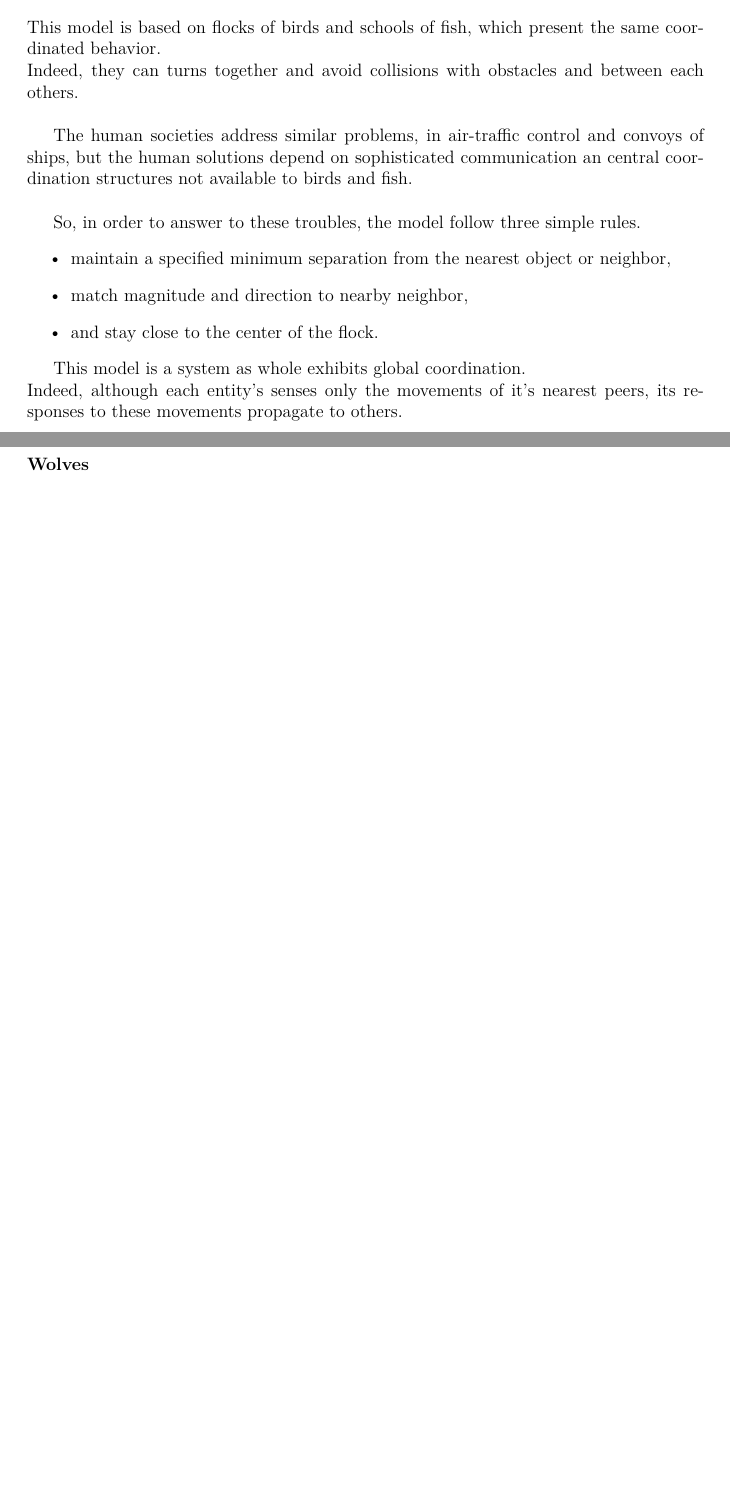
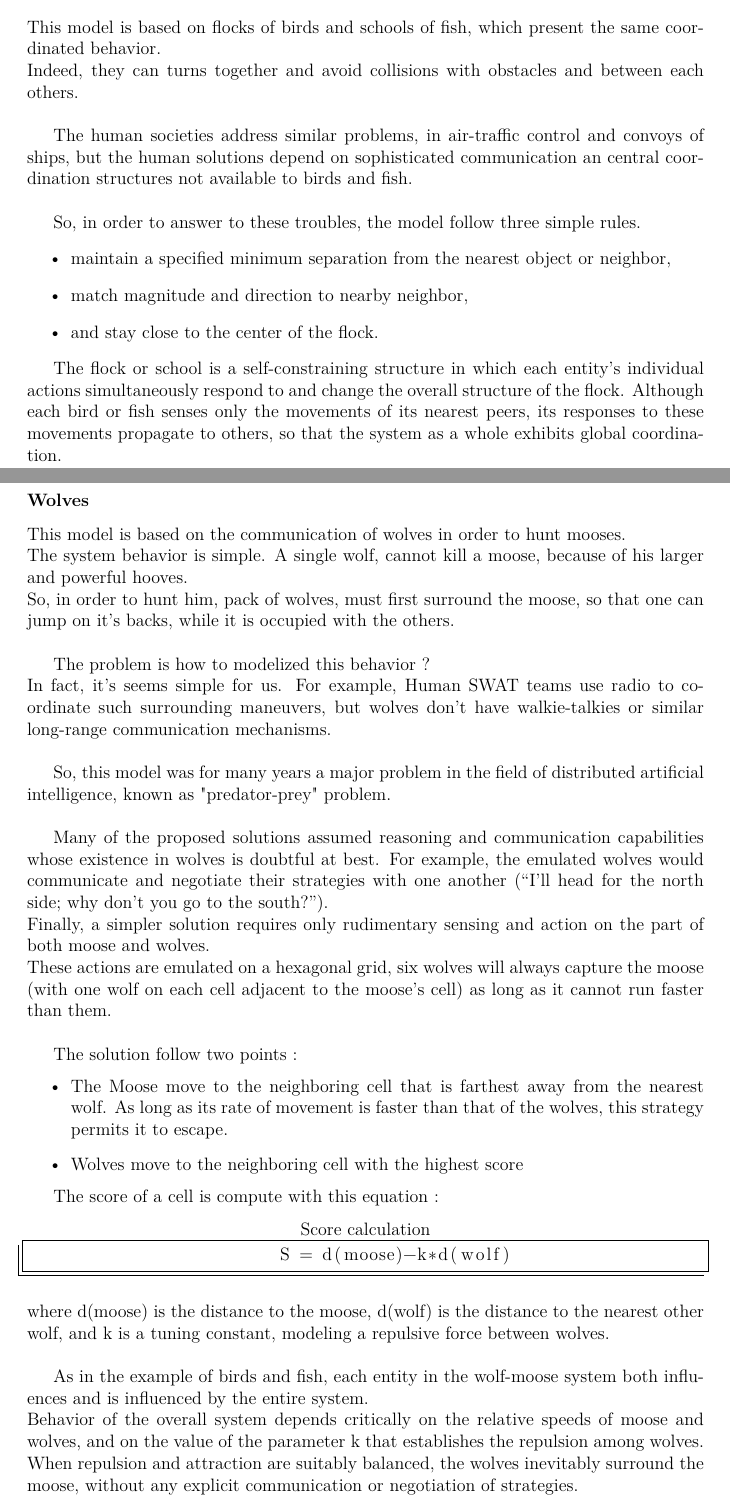
Before and after one commit to jetcheve/M2_PER_MMUAVGRA, a LaTeX thesis (ressources/rapport/memory.tex, which reads ressources/rapport/analysis_of_existing.tex): two parts of pages 31 and 32 of 57, joined at a grey line, cut so that both start at the same text, the shorter picture padded with empty space. Compiled offline with pdfLaTeX.

Commit message:
maj analyse existant

```diff
--- a/ressources/rapport/analysis_of_existing.tex
+++ b/ressources/rapport/analysis_of_existing.tex
@@ -452,11 +452,41 @@
 \item and stay close to the center of the flock.
 \end{itemize}
 
-This model is a system as whole exhibits global coordination.\\
-Indeed, although each entity's senses only the movements of it's nearest peers, its responses to these movements propagate to others.\\
-
-
+The flock or school is a self-constraining structure in which each entity’s individual
+actions simultaneously respond to and change the overall structure of the flock. Although each bird or
+fish senses only the movements of its nearest peers, its responses to these movements propagate to
+others, so that the system as a whole exhibits global coordination.\\
 
 \newpage
 
 \subsubsection{Wolves}
+
+This model is based on the communication of wolves in order to hunt mooses.\\
+The system behavior is simple. A single wolf, cannot kill a moose, because of his larger and powerful hooves.\\
+So, in order to hunt him, pack of wolves, must first surround the moose, so that one can jump on it's backs, while it is occupied with the others.\\
+
+The problem is how to modelized this behavior ?\\
+In fact, it's seems simple for us. For example, Human SWAT teams use radio to coordinate such surrounding maneuvers, but wolves don’t have walkie-talkies or similar long-range communication mechanisms.\\
+
+So, this model was for many years a major problem in the field of distributed artificial intelligence, known as "predator-prey" problem.\\
+
+Many of the proposed solutions assumed reasoning and communication capabilities whose existence in wolves is doubtful at best. For example, the emulated wolves would communicate and negotiate their strategies with one another (“I’ll head for the north side; why don’t you go to the south?”).\\
+Finally, a simpler solution requires only rudimentary sensing and action on the part of both moose and wolves.\\
+These actions are emulated on a hexagonal grid, six wolves will always capture the moose (with one wolf on each cell adjacent to the moose’s cell) as long as it cannot run faster than them.\\
+
+The solution follow two points :
+\begin{itemize}
+\item The Moose move to the neighboring cell that is farthest away from the nearest wolf. As long as its rate of movement is faster than that of the wolves, this strategy permits it to escape.
+\item Wolves move to the neighboring cell with the highest score
+\end{itemize}
+
+The score of a cell is compute with this equation :
+\begin{lstlisting}[frame=trBL, title=Score calculation]
+			S = d(moose)-k*d(wolf)
+\end{lstlisting}
+~\\
+where d(moose) is the distance to the moose, d(wolf) is the distance to the nearest other wolf, and k is a
+tuning constant, modeling a repulsive force between wolves.\\
+
+As in the example of birds and fish, each entity in the wolf-moose system both influences and is influenced by the entire system.\\
+Behavior of the overall system depends critically on the relative speeds of moose and wolves, and on the value of the parameter k that establishes the repulsion among wolves. When repulsion and attraction are suitably balanced, the wolves inevitably surround the moose, without any explicit communication or negotiation of strategies.
```
